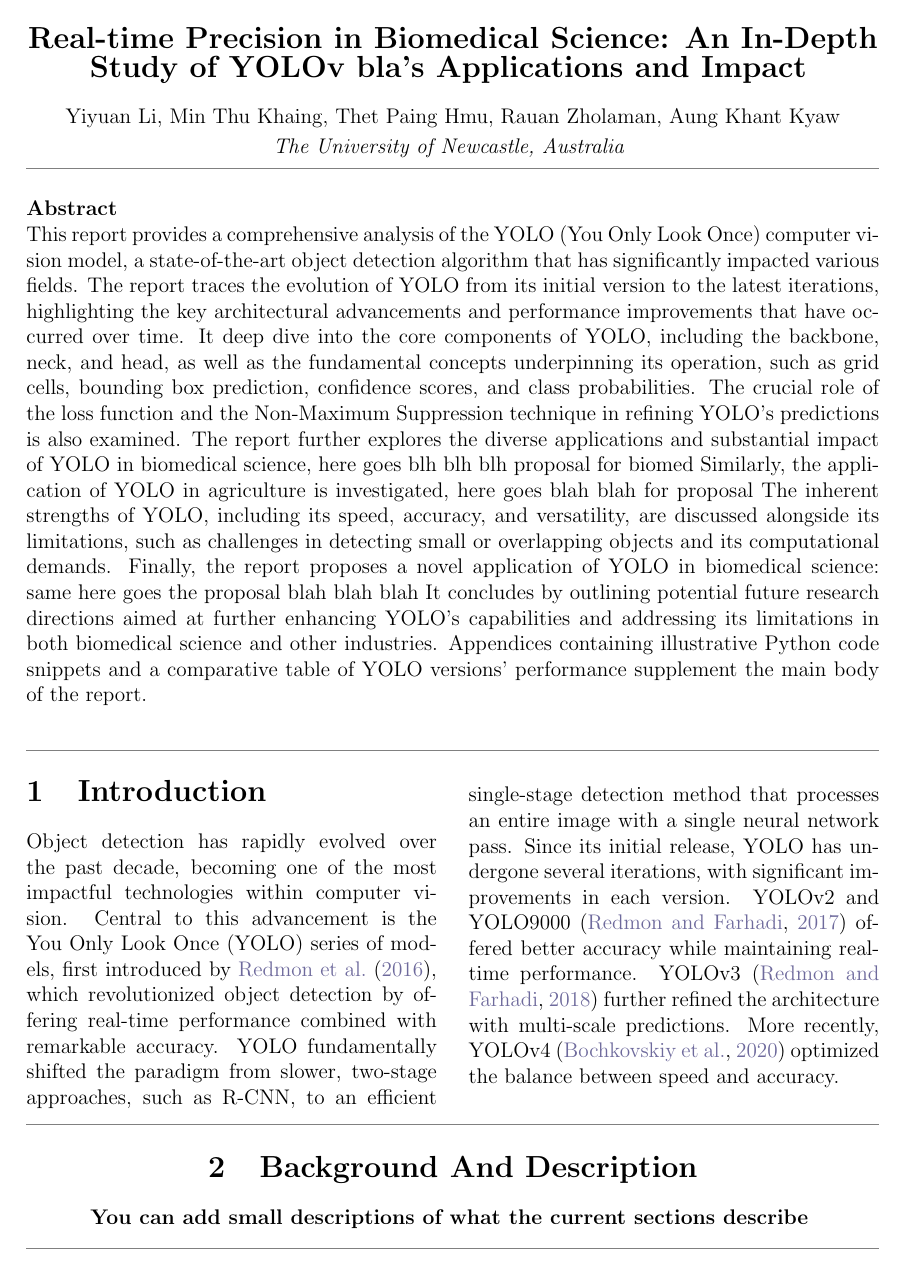
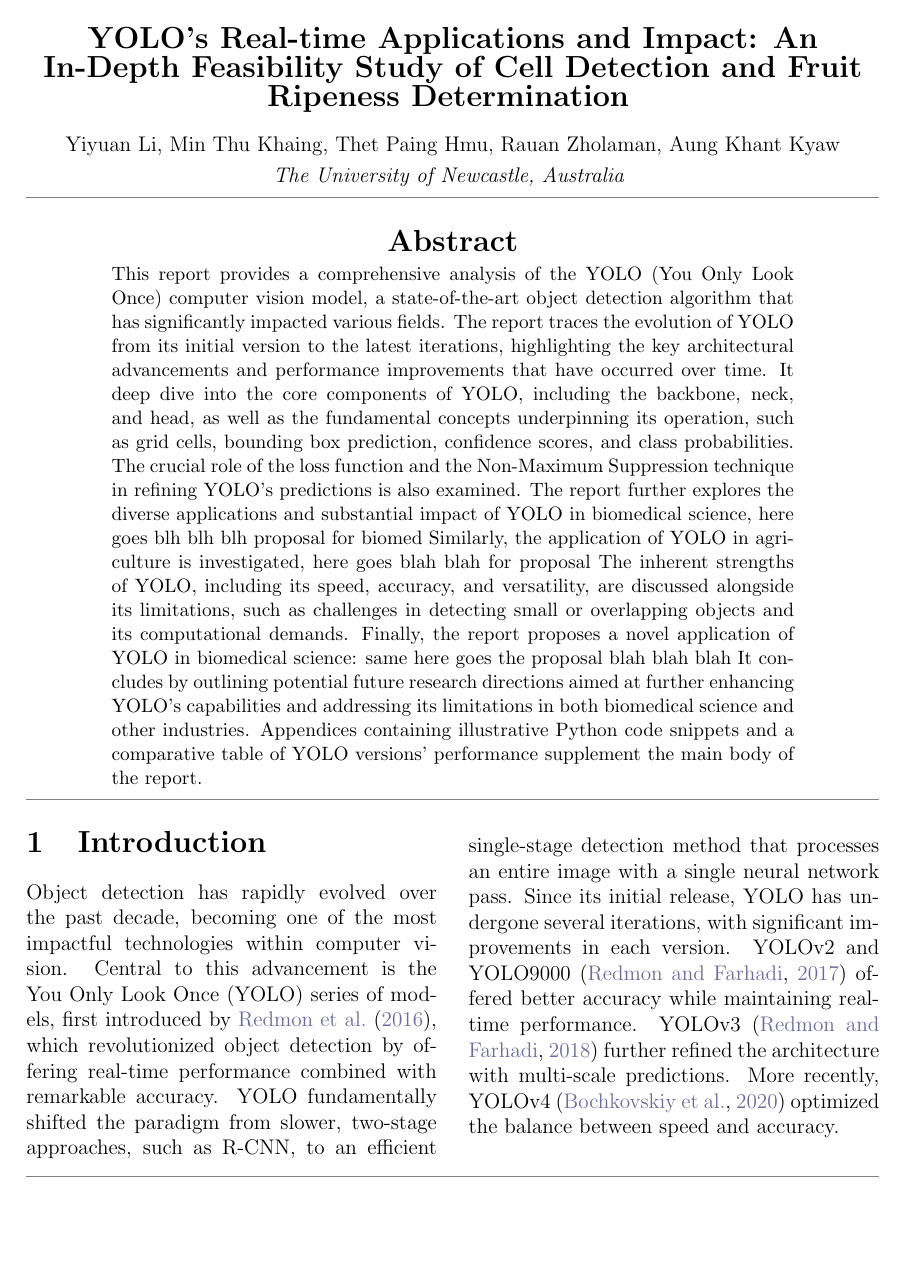
Before and after one commit to yuann3/YOLO-Research-Report, a LaTeX paper (main.tex): page 1 of 6. Compiled offline with pdfLaTeX.

Commit message:
give new title & make the Abstract legit

```diff
--- a/main.tex
+++ b/main.tex
@@ -28,10 +28,16 @@
 % Package for removing paragraph identations
 \usepackage{parskip}
 \setlength\columnsep{18pt}
-% Sets bastract
 \renewenvironment{abstract}
- {\par\noindent\textbf{\abstractname}\ \ignorespaces \\}
- {\par\noindent\medskip}
+ {\begin{center}
+    \Large\bfseries Abstract
+    \end{center}
+    \begin{center}
+    \begin{minipage}{0.8\textwidth}
+    \small}
+ {\end{minipage}
+  \end{center}
+  \medskip}
 
 \begin{document}
 % Makes header
@@ -42,7 +48,7 @@
 % Makes footnotes with an asterisk
 \renewcommand*{\thefootnote}{\fnsymbol{footnote}}
 \begin{center}
-\Large{\textbf{Real-time Precision in Biomedical Science: An In-Depth Study of YOLOv bla’s Applications and Impact}}
+\Large{\textbf{YOLO's Real-time Applications and Impact: An In-Depth Feasibility Study of Cell Detection and Fruit Ripeness Determination}}
 \vspace{0.4cm}
 \normalsize
 \\ Yiyuan Li, Min Thu Khaing, Thet Paing Hmu, Rauan Zholaman, Aung Khant Kyaw \\
```
